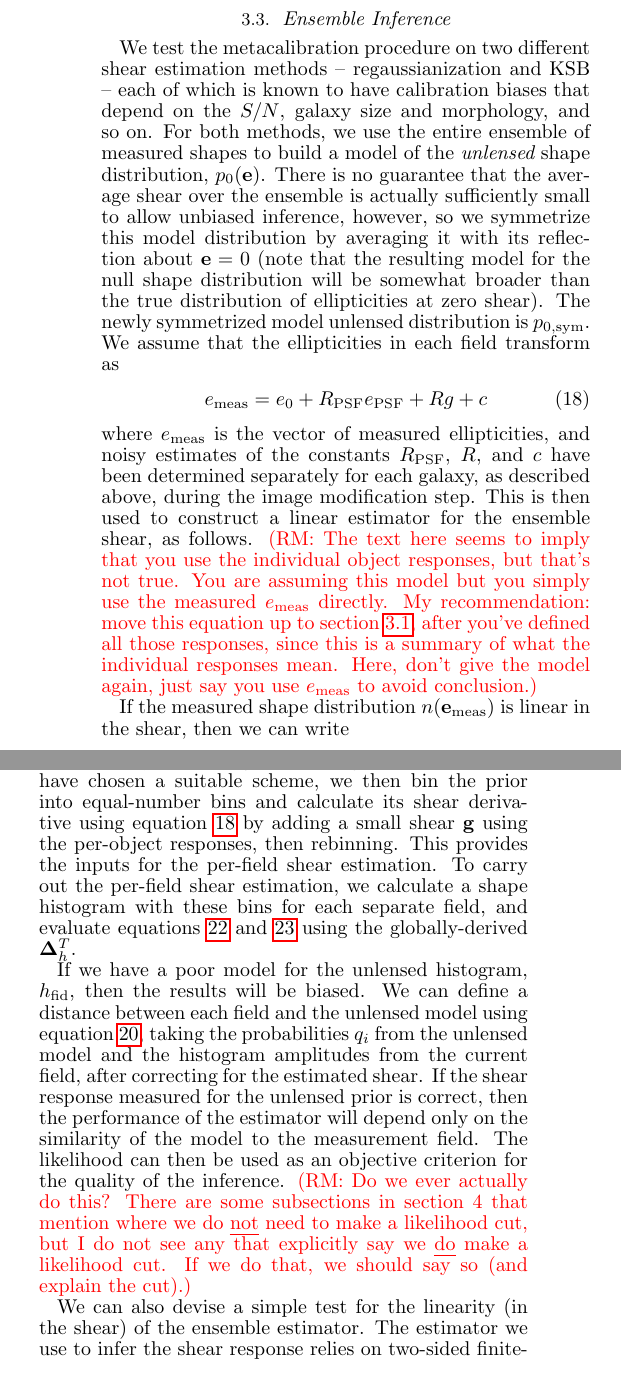
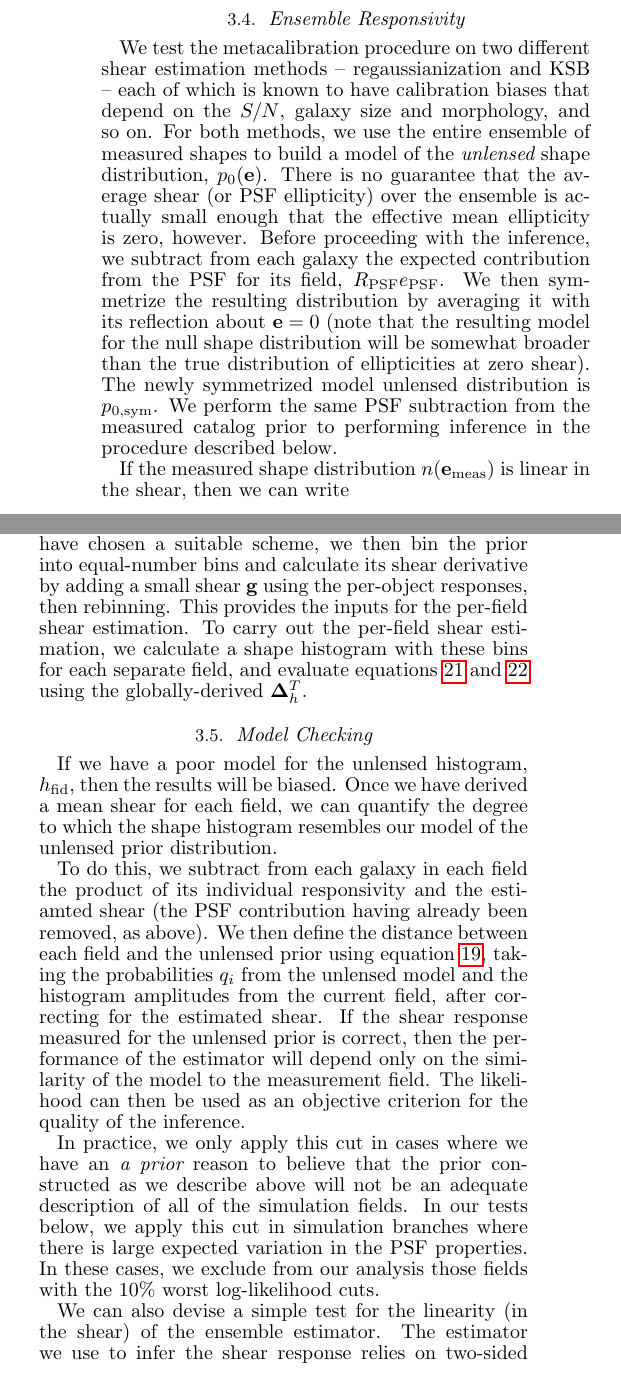
Before and after one commit to emhuff/MetaCalibration, a LaTeX document (tex/metacalibration.tex): two parts of the columns of page 6 of 14, joined at a grey line, cut so that both start at the same text. Compiled offline with pdfLaTeX.

Commit message:
improved implementation section, added discussion of quality cuts.

```diff
--- a/tex/metacalibration.tex
+++ b/tex/metacalibration.tex
@@ -630,2 +615 @@ whether that purely linear model will be valid in this case.
 
-\subsection{Ensemble Inference}
@@ -632,36 +635,44 @@ whether that purely linear model will be valid in this case.
+\subsection{Ensemble Responsivity}
 We test the metacalibration procedure on two different shear
 estimation methods -- regaussianization and KSB -- each of which is
 known to have calibration biases that depend on the $S/N$, galaxy size
 and morphology, and so on. For both methods, we use the entire
 ensemble of measured shapes to build a model of the {\it unlensed}
 shape distribution, $p_0(\mathbf{e})$. There is no guarantee that the
-average shear over the ensemble is actually sufficiently small to
-allow unbiased inference, however, so we symmetrize this model
+average shear (or PSF ellipticity) over the ensemble is actually small
+enough that the effective mean ellipticity is zero, however. Before
+proceeding with the inference, we subtract from each galaxy the
+expected contribution from the PSF for its field,
+$R_{\rm PSF}e_{\rm PSF}$. We then symmetrize the resulting
 distribution by averaging it with its reflection about $\mathbf{e}=0$
 (note that the resulting model for the null shape distribution will be
 somewhat broader than the true distribution of ellipticities at zero
 shear). The newly symmetrized model unlensed distribution is
-$p_{0,\rm sym}$. We assume that the ellipticities in each field
-transform as
-\begin{align}
-{e}_{\rm meas} = {e}_{0} + R_{\rm PSF}{e}_{\rm PSF} + R{g} + {c}
-\label{eqn:edist_model}
-\end{align}
-where $e_{\rm meas}$ is the vector of measured ellipticities, and
-noisy estimates of the constants $R_{\rm PSF}$, $R$, and $c$ have been
-determined separately for each galaxy, as described above, during the
-image modification step. This is then used to construct a linear
-estimator for the ensemble shear, as follows.
-\rmcomment{The text here seems to imply that you use the individual object responses, but that's not
-  true.  You are assuming this model but you simply use the measured $e_{\rm meas}$ directly.  My
-  recommendation: move this equation up to section~\ref{subsec:imagemod}, after you've defined all
-  those responses, since this is a summary of what the individual responses mean.  Here, don't give
-  the model again, just say you use ${e}_{\rm meas}$ to avoid conclusion.}
+$p_{0,\rm sym}$. We perform the same PSF subtraction from the measured
+catalog prior to performing inference in the procedure described
+below.
+
+%We assume that the ellipticities in each field
+%transform as
+%\begin{align}
+%{e}_{\rm meas} = {e}_{0} + R_{\rm PSF}{e}_{\rm PSF} + R{g} + {c}
+%\label{eqn:edist_model}
+%\end{align}
+%where $e_{\rm meas}$ is the vector of measured ellipticities, and
+%noisy estimates of the constants $R_{\rm PSF}$, $R$, and $c$ have been
+%determined separately for each galaxy, as described above, during the
+%image modification step. This is then used to construct a linear
+%estimator for the ensemble shear, as follows.
+%\rmcomment{The text here seems to imply that you use the individual object responses, but that's not
+%  true.  You are assuming this model but you simply use the measured $e_{\rm meas}$ directly.  My
+%  recommendation: move this equation up to section~\ref{subsec:imagemod}, after you've defined all
+%  those responses, since this is a summary of what the individual responses mean.  Here, don't give
+%  the model again, just say you use ${e}_{\rm meas}$ to avoid conclusion.}
 
 If the measured shape distribution $n(\mathbf{e}_{\rm meas})$ is linear
 in the shear, then we can write
 \begin{align}
-\frac{n(\mathbf{e}_{\rm meas})}{N_{tot}} = p_{0,\rm sym}(\mathbf{e}) + \mathbf{g}\cdot \partial_{g} p_{0,\rm sym}(\mathbf{e})
+  \frac{n(\mathbf{e}_{\rm meas})}{N_{tot}} = p_{0,\rm sym}(\mathbf{e}) + \mathbf{g}\cdot \partial_{g} p_{0,\rm sym}(\mathbf{e})
 \end{align}
 It will be convenient to discretize this distribution into a
 histogram. If the probability of a galaxy ending up in the
@@ -703,27 +714,49 @@ with variance
 This method for shear inference has as its tunable parameter only the
 histogram binning scheme. Once we have chosen a suitable scheme, we
 then bin the prior into equal-number bins and calculate its shear
-derivative using equation~\ref{eqn:edist_model} by adding a small
-shear $\mathbf{g}$ using the per-object responses, then
-rebinning. This provides the inputs for the per-field shear
+derivative %using equation~\ref{eqn:edist_model}
+by adding a small shear $\mathbf{g}$ using the per-object responses,
+then rebinning. This provides the inputs for the per-field shear
 estimation.  To carry out the per-field shear estimation, we calculate
 a shape histogram with these bins for each separate field, and
 evaluate equations~\ref{eqn:hist_est} and~\ref{eqn:hist_est_var} using
 the globally-derived $\mathbf{\Delta}_h^T$.
 
+\subsection{Model Checking}
 If we have a poor model for the unlensed histogram, $h_{\rm fid}$,
-then the results will be biased. We can define a distance between each
-field and the unlensed model using equation~\ref{eqn:multnomial},
-taking the probabilities $q_i$ from the unlensed model and the
-histogram amplitudes from the current field, after correcting for the
-estimated shear. If the shear response measured for the unlensed prior
-is correct, then the performance of the estimator will depend only on
-the similarity of the model to the measurement field. The likelihood
-can then be used as an objective criterion for the quality of the
-inference.  \rmcomment{Do we ever actually do this?  There are some subsections in section 4 that
-  mention where we do {\em not} need to make a likelihood cut, but I do not see any that explicitly
-  say we {\em do} make a likelihood cut.  If we do that, we should say so (and explain the cut).}
+then the results will be biased. Once we have derived a mean shear for
+each field, we can quantify the degree to which the shape histogram
+resembles our model of the unlensed prior distribution.
+
+To do this, we subtract from each galaxy in each field the product of
+its individual responsivity and the estiamted shear (the PSF
+contribution having already been removed, as above). We then define
+the distance between each field and the unlensed prior using
+equation~\ref{eqn:multnomial}, taking the probabilities $q_i$ from the
+unlensed model and the histogram amplitudes from the current field,
+after correcting for the estimated shear. If the shear response
+measured for the unlensed prior is correct, then the performance of
+the estimator will depend only on the similarity of the model to the
+measurement field. The likelihood can then be used as an objective
+criterion for the quality of the inference.
+
+In practice, we only apply this cut in cases where we have an {\it a
+  prior} reason to believe that the prior constructed as we describe
+above will not be an adequate description of all of the simulation
+fields. In our tests below, we apply this cut in simulation branches
+where there is large expected variation in the PSF properties. In
+these cases, we exclude from our analysis those fields with the $10\%$
+worst log-likelihood cuts.
+
+%A histogram of the log-likelihoods from the CGC-regauss simulation
+%branch (described in section \ref{sec:branches}
+
+%\rmcomment{Do we ever actually do this?  There are some subsections in
+%  section 4 that mention where we do {\em not} need to make a
+%  likelihood cut, but I do not see any that explicitly say we {\em do}
+%  make a likelihood cut.  If we do that, we should say so (and explain
+ % the cut).}
 
 We can also devise a simple test for the linearity (in the shear) of
-the ensemble estimator. The estimator we use to infer the shear response
-relies on two-sided finite-difference numerical derivatives, but it is
+the ensemble estimator. The estimator we use to infer the shear
+response relies on two-sided finite-difference numerical derivatives,
```
Also changed, not shown: tex/metacalibration.tex (120 more changed lines).
